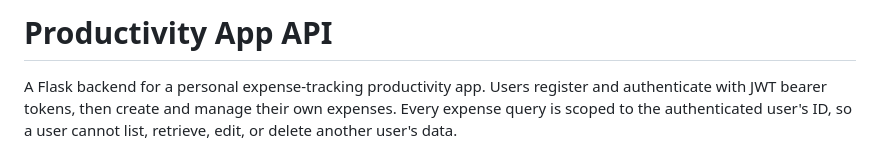
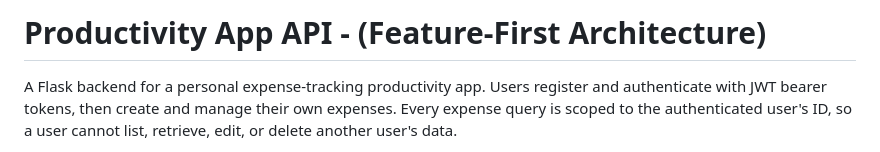
Before and after one commit to yeswadams/productivity_app_flask_backend, a Markdown page: README.md, the part around the change. Rendered like a GitHub page.

```diff
--- a/README.md
+++ b/README.md
@@ -1,4 +1,4 @@
-# Productivity App API
+# Productivity App API - (Feature-First Architecture)
 
 A Flask backend for a personal expense-tracking productivity app. Users register and authenticate with JWT bearer tokens, then create and manage their own expenses. Every expense query is scoped to the authenticated user's ID, so a user cannot list, retrieve, edit, or delete another user's data.
 
```
